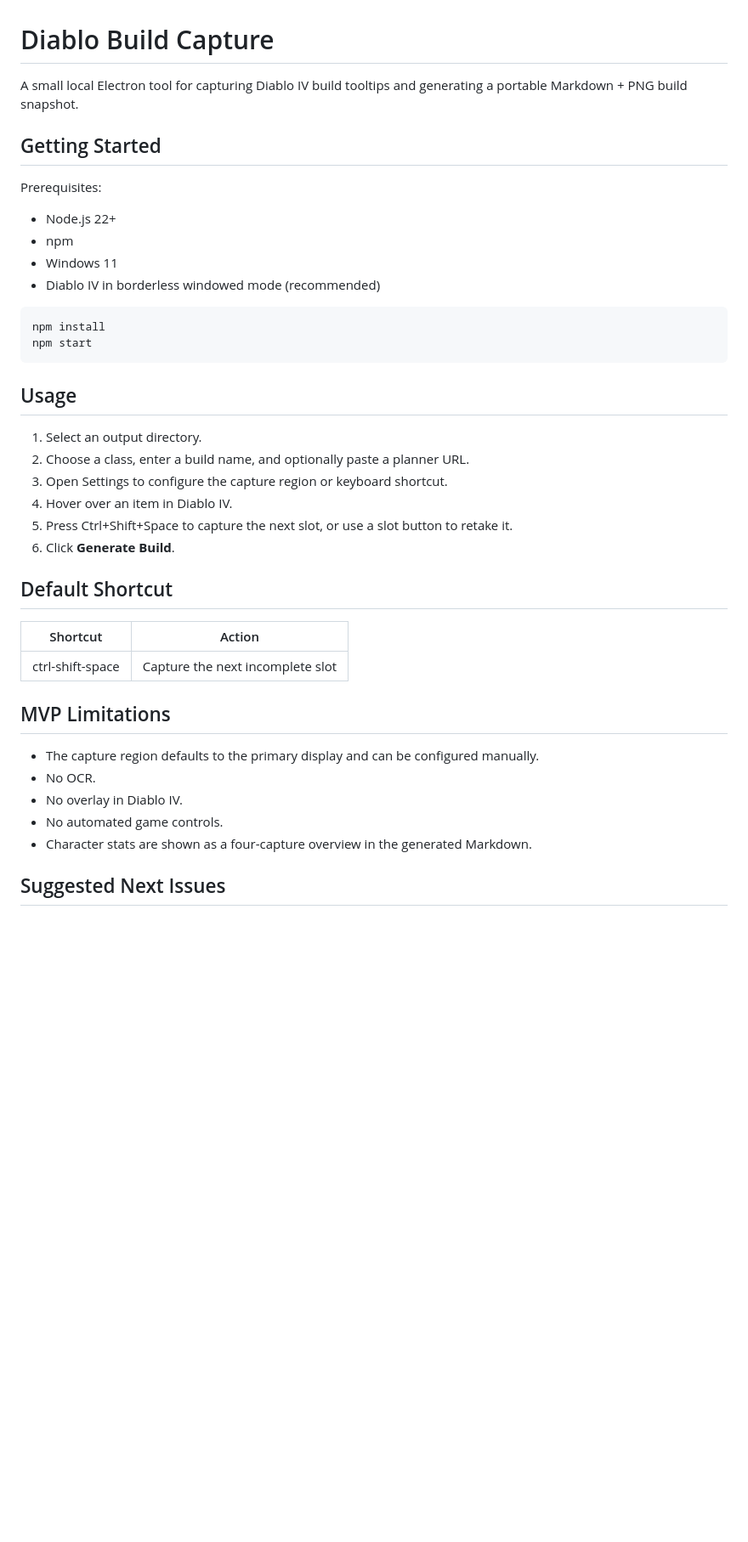
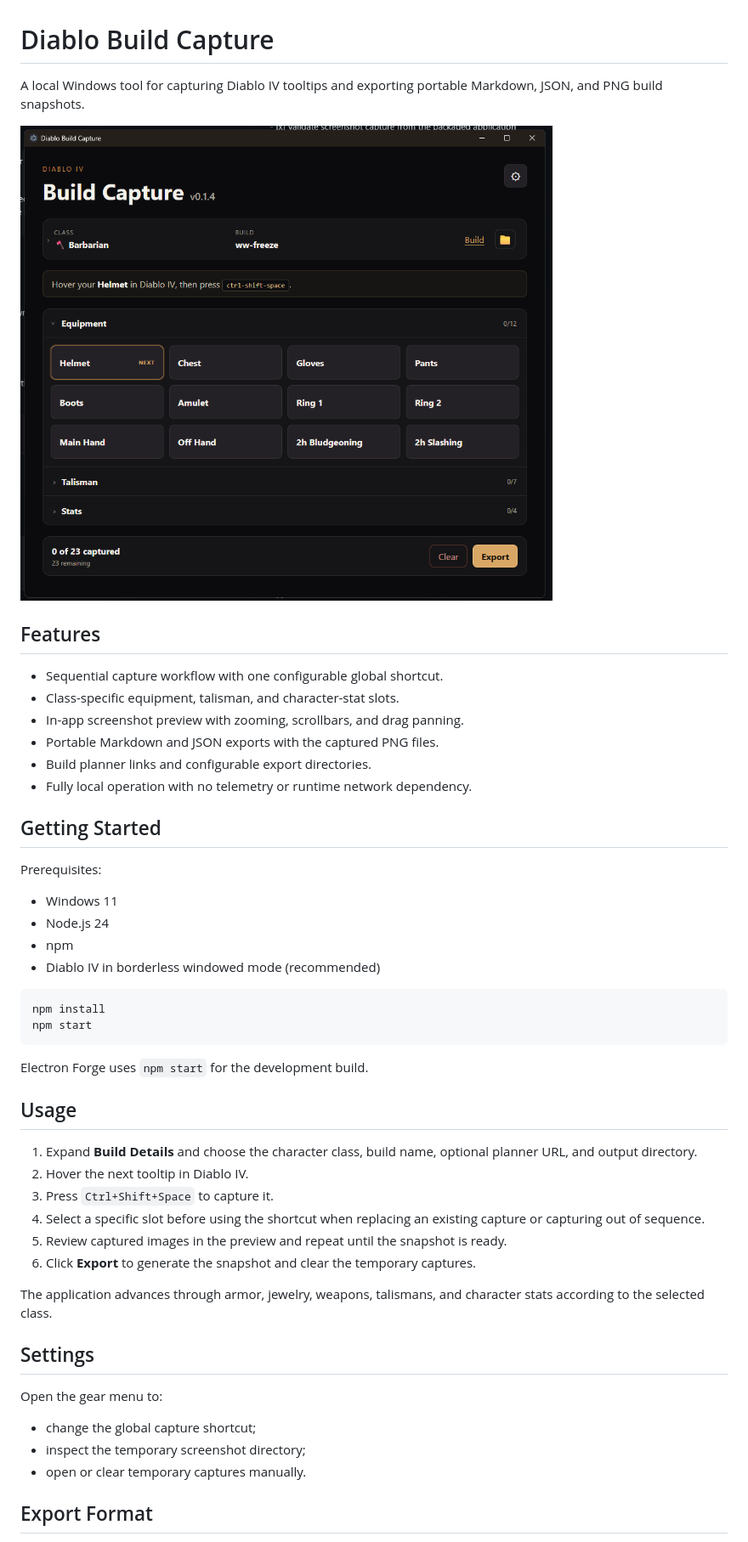
Before and after one commit to stamoun/d4-build-capture, a Markdown page: README.md, the part around the change printed below. Shown: that part at 85% size. Drawn GitHub-style; pictures changed too: assets/app-preview.png (added); blank space fills up the shorter version.

Commit message:
docs: add application screenshot

````diff
--- a/README.md
+++ b/README.md
@@ -1,15 +1,26 @@
 # Diablo Build Capture
 
-A small local Electron tool for capturing Diablo IV build tooltips and generating
-a portable Markdown + PNG build snapshot.
+A local Windows tool for capturing Diablo IV tooltips and exporting portable
+Markdown, JSON, and PNG build snapshots.
+
+![Diablo Build Capture application](assets/app-preview.png)
+
+## Features
+
+- Sequential capture workflow with one configurable global shortcut.
+- Class-specific equipment, talisman, and character-stat slots.
+- In-app screenshot preview with zooming, scrollbars, and drag panning.
+- Portable Markdown and JSON exports with the captured PNG files.
+- Build planner links and configurable export directories.
+- Fully local operation with no telemetry or runtime network dependency.
 
 ## Getting Started
 
 Prerequisites:
 
-- Node.js 22+
+- Windows 11
+- Node.js 24
 - npm
-- Windows 11
 - Diablo IV in borderless windowed mode (recommended)
 
 ```bash
@@ -17,28 +28,29 @@ npm install
 npm start
 ```
 
+Electron Forge uses `npm start` for the development build.
+
 ## Usage
 
-1. Select an output directory.
-2. Choose a class, enter a build name, and optionally paste a planner URL.
-3. Open Settings to configure the capture region or keyboard shortcut.
-4. Hover over an item in Diablo IV.
-5. Press Ctrl+Shift+Space to capture the next slot, or use a slot button to retake it.
-6. Click **Generate Build**.
+1. Expand **Build Details** and choose the character class, build name, optional
+   planner URL, and output directory.
+2. Hover the next tooltip in Diablo IV.
+3. Press `Ctrl+Shift+Space` to capture it.
+4. Select a specific slot before using the shortcut when replacing an existing
+   capture or capturing out of sequence.
+5. Review captured images in the preview and repeat until the snapshot is ready.
+6. Click **Export** to generate the snapshot and clear the temporary captures.
 
-## Default Shortcut
+The application advances through armor, jewelry, weapons, talismans, and
+character stats according to the selected class.
 
-| Shortcut | Action |
-|---|---|
-| ctrl-shift-space | Capture the next incomplete slot |
+## Settings
 
-## MVP Limitations
+Open the gear menu to:
 
-- The capture region defaults to the primary display and can be configured manually.
-- No OCR.
-- No overlay in Diablo IV.
-- No automated game controls.
-- Character stats are shown as a four-capture overview in the generated Markdown.
+- change the global capture shortcut;
+- inspect the temporary screenshot directory;
+- open or clear temporary captures manually.
 
-## Suggested Next Issues
+## Export Format
 
````
Also changed, not shown: other parts of README.md (+33 -23 lines).
